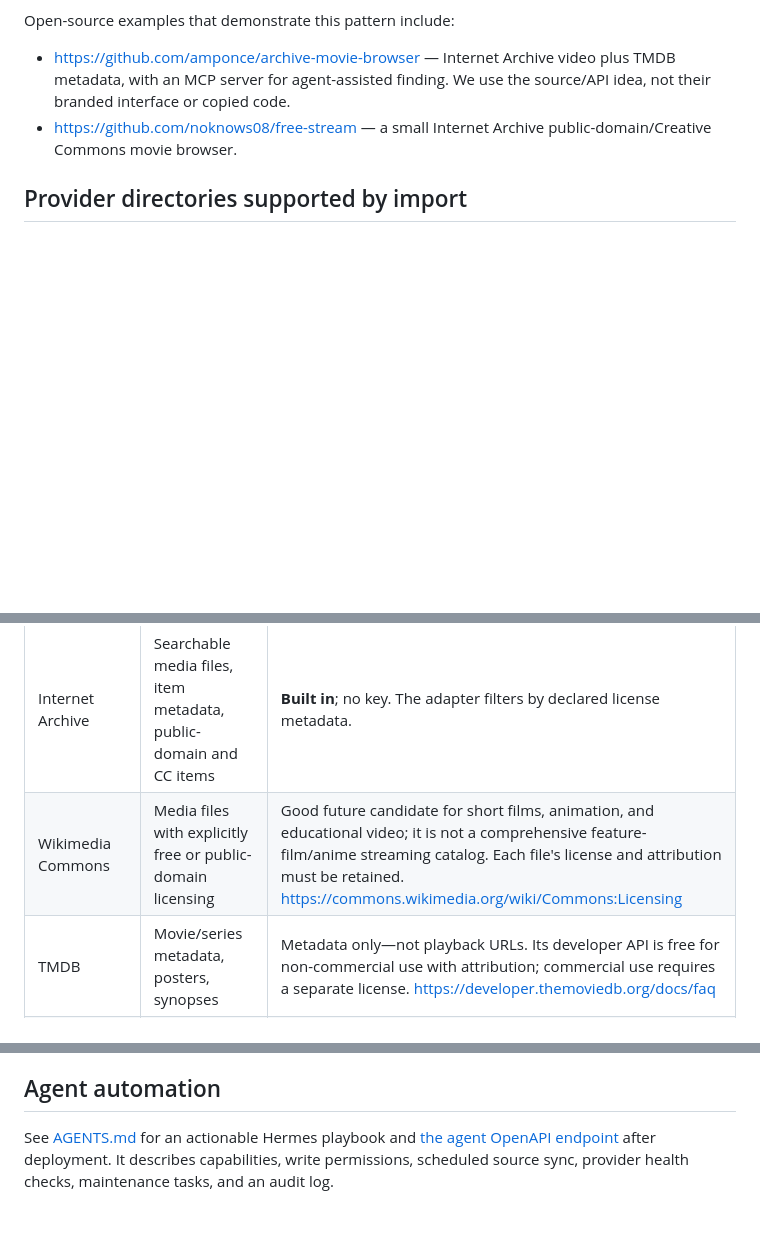
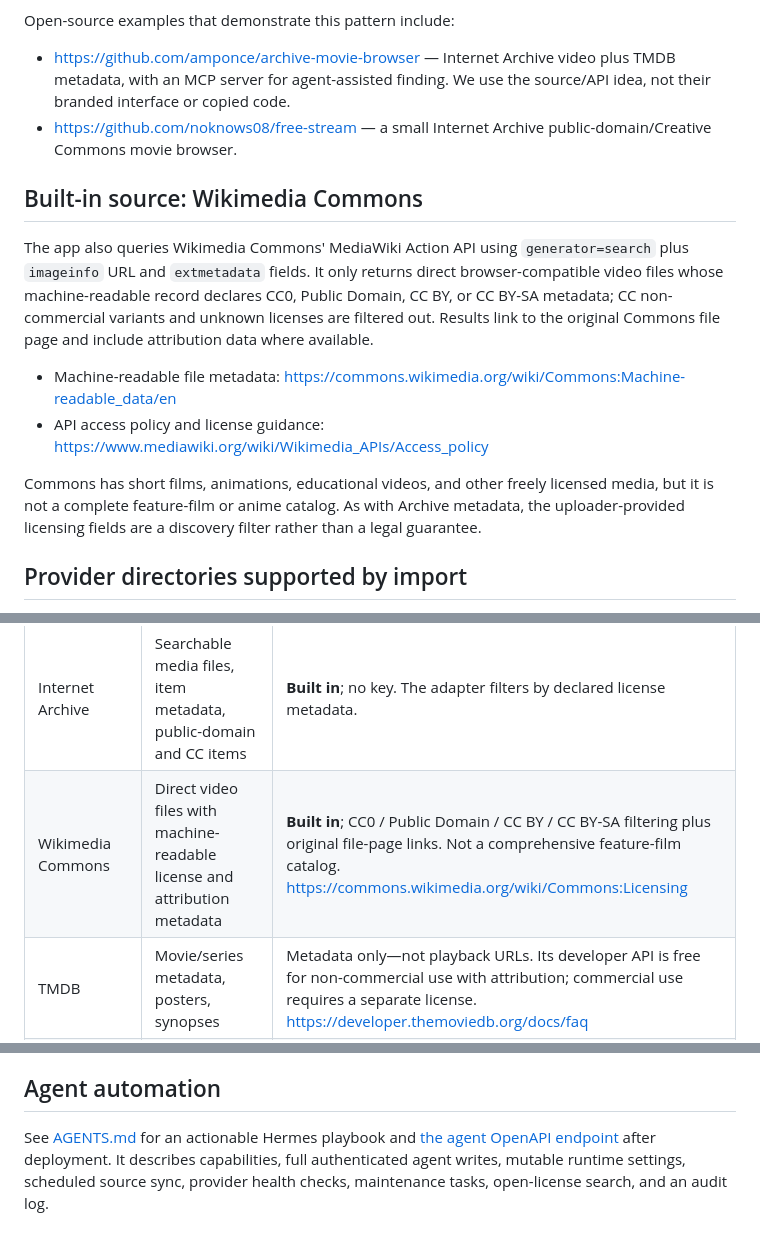
Before and after one commit to bluecarbonsales-coder/iptv, a Markdown page: iptv-web/DATA-SOURCES.md, 3 parts joined by grey strips. Drawn GitHub-style; blank space fills up the shorter version.

Commit message:
Document Wikimedia Commons built-in open-license video catalog

```diff
--- a/iptv-web/DATA-SOURCES.md
+++ b/iptv-web/DATA-SOURCES.md
@@ -19,6 +19,15 @@ Open-source examples that demonstrate this pattern include:
 - https://github.com/amponce/archive-movie-browser — Internet Archive video plus TMDB metadata, with an MCP server for agent-assisted finding. We use the source/API idea, not their branded interface or copied code.
 - https://github.com/noknows08/free-stream — a small Internet Archive public-domain/Creative Commons movie browser.
 
+## Built-in source: Wikimedia Commons
+
+The app also queries Wikimedia Commons' MediaWiki Action API using `generator=search` plus `imageinfo` URL and `extmetadata` fields. It only returns direct browser-compatible video files whose machine-readable record declares CC0, Public Domain, CC BY, or CC BY-SA metadata; CC non-commercial variants and unknown licenses are filtered out. Results link to the original Commons file page and include attribution data where available.
+
+- Machine-readable file metadata: https://commons.wikimedia.org/wiki/Commons:Machine-readable_data/en
+- API access policy and license guidance: https://www.mediawiki.org/wiki/Wikimedia_APIs/Access_policy
+
+Commons has short films, animations, educational videos, and other freely licensed media, but it is not a complete feature-film or anime catalog. As with Archive metadata, the uploader-provided licensing fields are a discovery filter rather than a legal guarantee.
+
 ## Provider directories supported by import
 
 A provider directory is a JSON list of endpoints. It does not itself host the content or verify the rights to every URL.
@@ -36,7 +45,7 @@ Do not put random source lists into `VOD_SOURCE_LIST_URLS`. Provider endpoint li
 | Source | What it provides | Integration status / notes |
 |---|---|---|
 | Internet Archive | Searchable media files, item metadata, public-domain and CC items | **Built in**; no key. The adapter filters by declared license metadata. |
-| Wikimedia Commons | Media files with explicitly free or public-domain licensing | Good future candidate for short films, animation, and educational video; it is not a comprehensive feature-film/anime streaming catalog. Each file's license and attribution must be retained. https://commons.wikimedia.org/wiki/Commons:Licensing |
+| Wikimedia Commons | Direct video files with machine-readable license and attribution metadata | **Built in**; CC0 / Public Domain / CC BY / CC BY-SA filtering plus original file-page links. Not a comprehensive feature-film catalog. https://commons.wikimedia.org/wiki/Commons:Licensing |
 | TMDB | Movie/series metadata, posters, synopses | Metadata only—not playback URLs. Its developer API is free for non-commercial use with attribution; commercial use requires a separate license. https://developer.themoviedb.org/docs/faq |
 | AniList / Kitsu | Anime catalog metadata | Metadata only—not legal video streams. They can be added for better search, season/episode metadata, and links, but should not be treated as streaming providers. |
 | Official broadcaster or studio APIs | Authorized live/VOD catalogs, where public APIs exist | Add only when the provider permits this use and its playback rights cover your deployment. |
@@ -45,4 +54,4 @@ There is no general public license that makes every commercial film or anime epi
 
 ## Agent automation
 
-See [AGENTS.md](../AGENTS.md) for an actionable Hermes playbook and [the agent OpenAPI endpoint](/api/agent/v1/openapi.json) after deployment. It describes capabilities, write permissions, scheduled source sync, provider health checks, maintenance tasks, and an audit log.
+See [AGENTS.md](../AGENTS.md) for an actionable Hermes playbook and [the agent OpenAPI endpoint](/api/agent/v1/openapi.json) after deployment. It describes capabilities, full authenticated agent writes, mutable runtime settings, scheduled source sync, provider health checks, maintenance tasks, open-license search, and an audit log.
```
